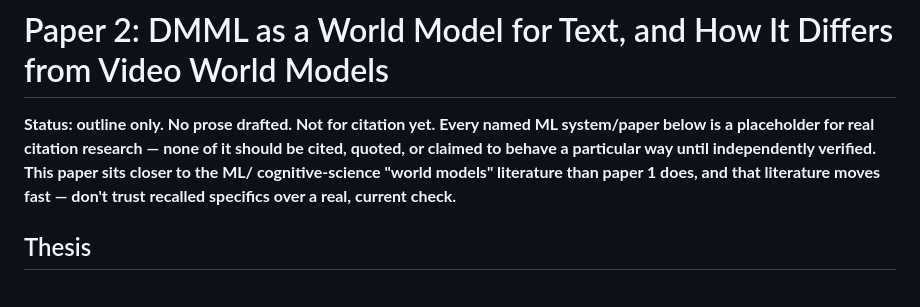
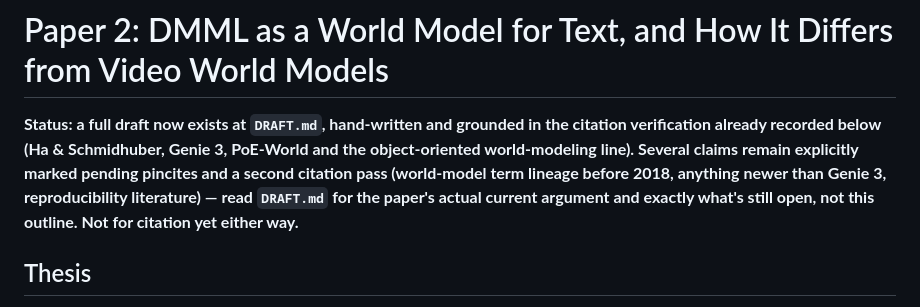
Before and after one commit to jedelman/dmml, a Markdown page: papers/text-world-model/OUTLINE.md, the part around the change. Drawn GitHub-style.

```diff
--- a/papers/text-world-model/OUTLINE.md
+++ b/papers/text-world-model/OUTLINE.md
@@ -1,12 +1,13 @@
 # Paper 2: DMML as a World Model for Text, and How It Differs from Video World Models
 
-**Status: outline only. No prose drafted. Not for citation yet. Every
-named ML system/paper below is a placeholder for real citation research
-— none of it should be cited, quoted, or claimed to behave a particular
-way until independently verified. This paper sits closer to the ML/
-cognitive-science "world models" literature than paper 1 does, and that
-literature moves fast — don't trust recalled specifics over a real,
-current check.**
+**Status: a full draft now exists at `DRAFT.md`, hand-written and
+grounded in the citation verification already recorded below (Ha &
+Schmidhuber, Genie 3, PoE-World and the object-oriented world-modeling
+line). Several claims remain explicitly marked pending pincites and a
+second citation pass (world-model term lineage before 2018, anything
+newer than Genie 3, reproducibility literature) — read `DRAFT.md` for
+the paper's actual current argument and exactly what's still open, not
+this outline. Not for citation yet either way.**
 
 ## Thesis
 
```
Also changed, not shown: papers/text-world-model/DRAFT.md (added, +43 -0 lines).
